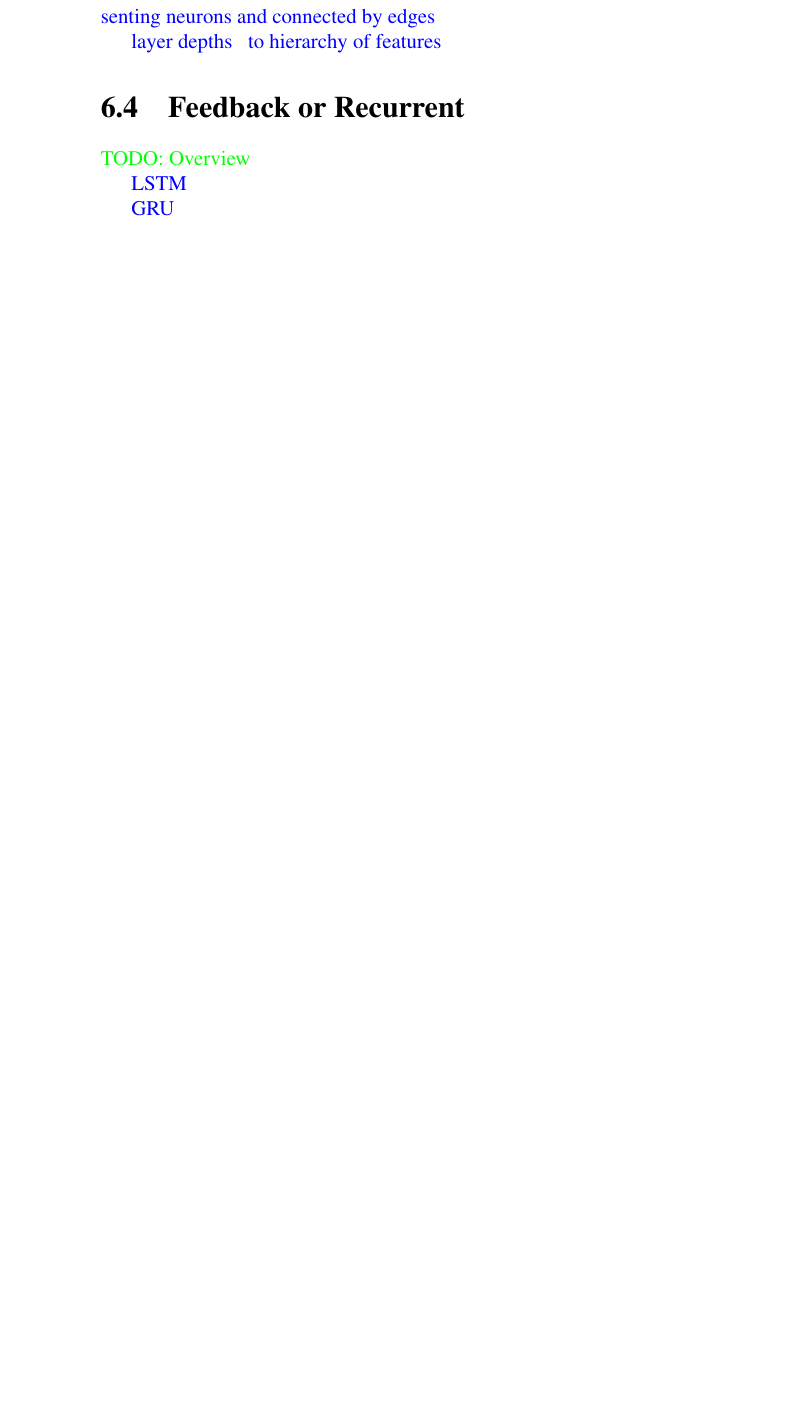
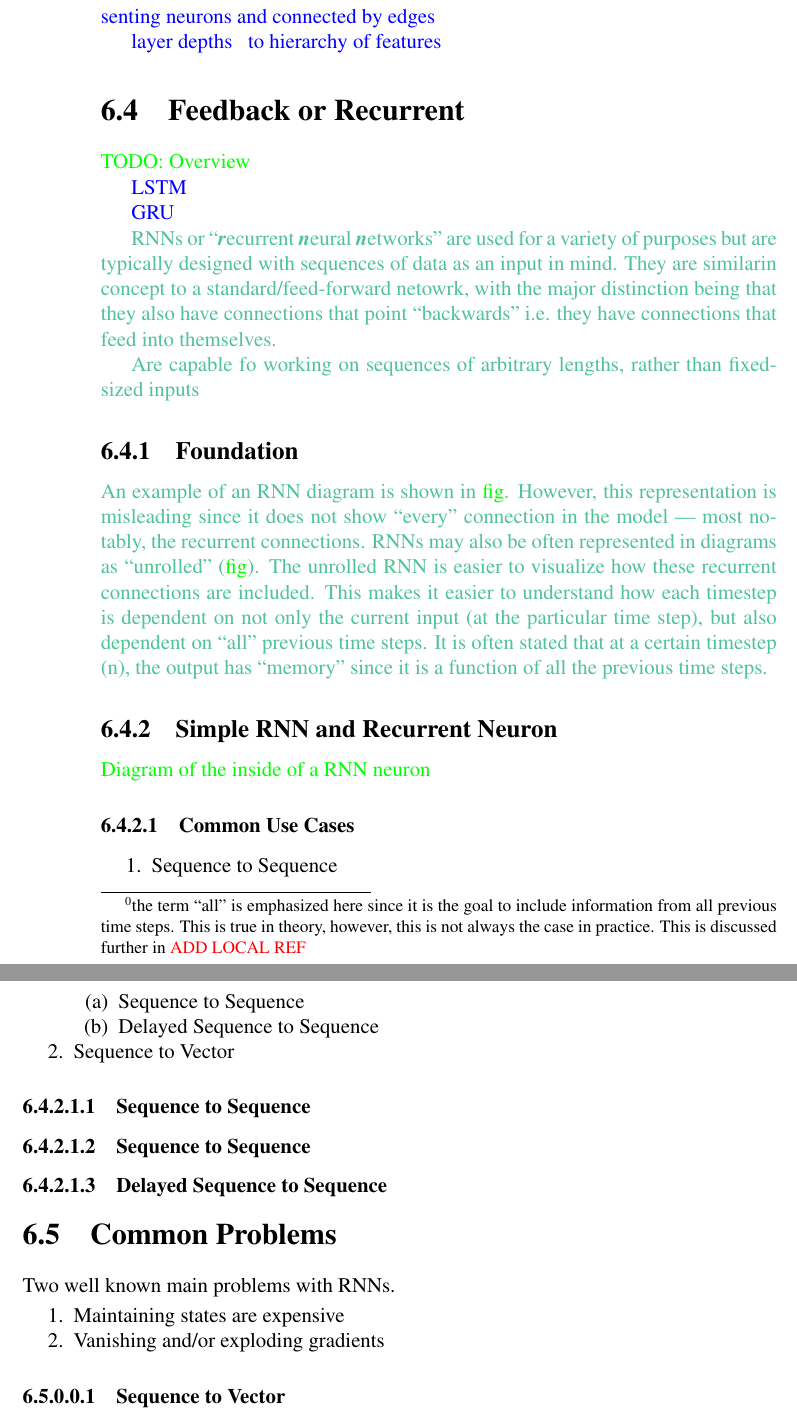
Before and after one commit to JackBurdick/teaching_a_computer_to_fish, a LaTeX thesis (latex_guidebook/main.tex, which reads latex_guidebook/foundations/feedback.tex): part of page 108 of 228 before the commit and two parts of pages 108 and 109 of 230 after it, the two joined at a grey line, cut so that both start at the same text, the shorter picture padded with empty space. Compiled offline with pdfLaTeX.

Commit message:
RNN foundation, new environment
Up and Running on New Laptop -- fresh install. Everything is compiling (after installing a few packages --- using the MiKTeX package manager). Started the RNN section. This section will likely be moved elsewhere (to a higher priority) as there is a lot to talk about here.

```diff
--- a/latex_guidebook/foundations/feedback.tex
+++ b/latex_guidebook/foundations/feedback.tex
@@ -7,3 +7,50 @@
 \textcolor{blue}{LSTM}
 
 \textcolor{blue}{GRU}
+
+\r{RNNs or ``\textit{\textbf{r}}ecurrent \textit{\textbf{n}}eural \textit{\textbf{n}}etworks'' are used for a variety of purposes but are typically designed with sequences of data as an input in mind. They are similarin concept to a standard/feed-forward netowrk, with the major distinction being that they also have connections that point ``backwards'' i.e. they have connections that feed into themselves.}
+
+\r{Are capable fo working on sequences of arbitrary lengths, rather than fixed-sized inputs}
+
+\subsection{Foundation}
+
+\r{An example of an RNN diagram is shown in \TD{fig}. However, this representation is misleading since it does not show ``every'' connection in the model --- most notably, the recurrent connections.  RNNs may also be often represented in diagrams as ``unrolled'' (\TD{fig}). The unrolled RNN is easier to visualize how these recurrent connections are included.  This makes it easier to understand how each timestep is dependent on not only the current input (at the particular time step), but also dependent on ``all'' previous time steps. It is often stated that at a certain timestep (n), the output has ``memory'' since it is a function of all the previous time steps.}
+
+
+\footnotetext{the term ``all'' is emphasized here since it is the goal to include information from all previous time steps. This is true in theory, however, this is not always the case in practice. This is discussed further in \ALR{}}
+
+\subsection{Simple RNN and Recurrent Neuron}
+
+\TD{Diagram of the inside of a RNN neuron}
+
+\subsubsection{Common Use Cases}
+
+\begin{enumerate}[noitemsep,topsep=0pt]
+	\item Sequence to Sequence
+	\begin{enumerate}[noitemsep,topsep=0pt]
+		\item Sequence to Sequence
+		\item Delayed Sequence to Sequence
+	\end{enumerate}
+	\item Sequence to Vector
+\end{enumerate}
+
+
+\paragraph{Sequence to Sequence}
+
+
+\paragraph{Sequence to Sequence}
+
+
+\paragraph{Delayed Sequence to Sequence}
+
+
+\section{Common Problems}
+
+Two well known main problems with RNNs.
+
+\begin{enumerate}[noitemsep,topsep=0pt]
+	\item Maintaining states are expensive
+	\item Vanishing and/or exploding gradients
+\end{enumerate}
+
+\paragraph{Sequence to Vector}
--- a/latex_guidebook/main.tex
+++ b/latex_guidebook/main.tex
@@ -8,10 +8,12 @@
 
 \usepackage{makeidx}
 
+
+
 \usepackage{amssymb} % math notation (R)
 
 \usepackage{url}
-
+\usepackage[dvipsnames]{xcolor} % needs to loaded before \usepackage{markdown}
 % had to add --shell-escape to pdflex command
 \usepackage{markdown}
 %\usepackage[hashEnumerators,smartEllipses]{markdown}
@@ -19,7 +21,8 @@
 \usepackage{times} % Use PS times fonts
 
 \usepackage{listings} % code examples
-\usepackage[dvipsnames]{xcolor} % textcolor
+ % textcolor
+
 \usepackage{multirow}
 \usepackage{rotating}
 \usepackage{titlesec} % for using paragraphs as a "subsubsubsection"
@@ -29,6 +32,8 @@
 %\newcommand{\generateimage}[2]{%
 %\immediate\write18{convert.cmd #1 > #2}}
 \usepackage{graphicx}	% Use pdf, png, jpg, or eps§ with pdflatex; use eps in DVI mode
+
+\usepackage{enumitem}
 
 \makeindex
 
@@ -51,6 +57,9 @@
 %% indexing w/it and w/o it
 \def\IDI#1{{\textit{#1}}\index{#1}}
 \def\ID#1{{#1}\index{#1}}
+
+\def\ALR{\textcolor{red}{ADD LOCAL REF}}
+
 
 
 % breaklines=true is used to wrap lines
```
Also changed, not shown: latex_guidebook/util_scripts/code_sync_table.txt (+1 -1 lines), latex_guidebook/util_scripts/img_sync_table.txt (+1 -1 lines), latex_guidebook/main.tex (1 more changed lines), 2 other files.
